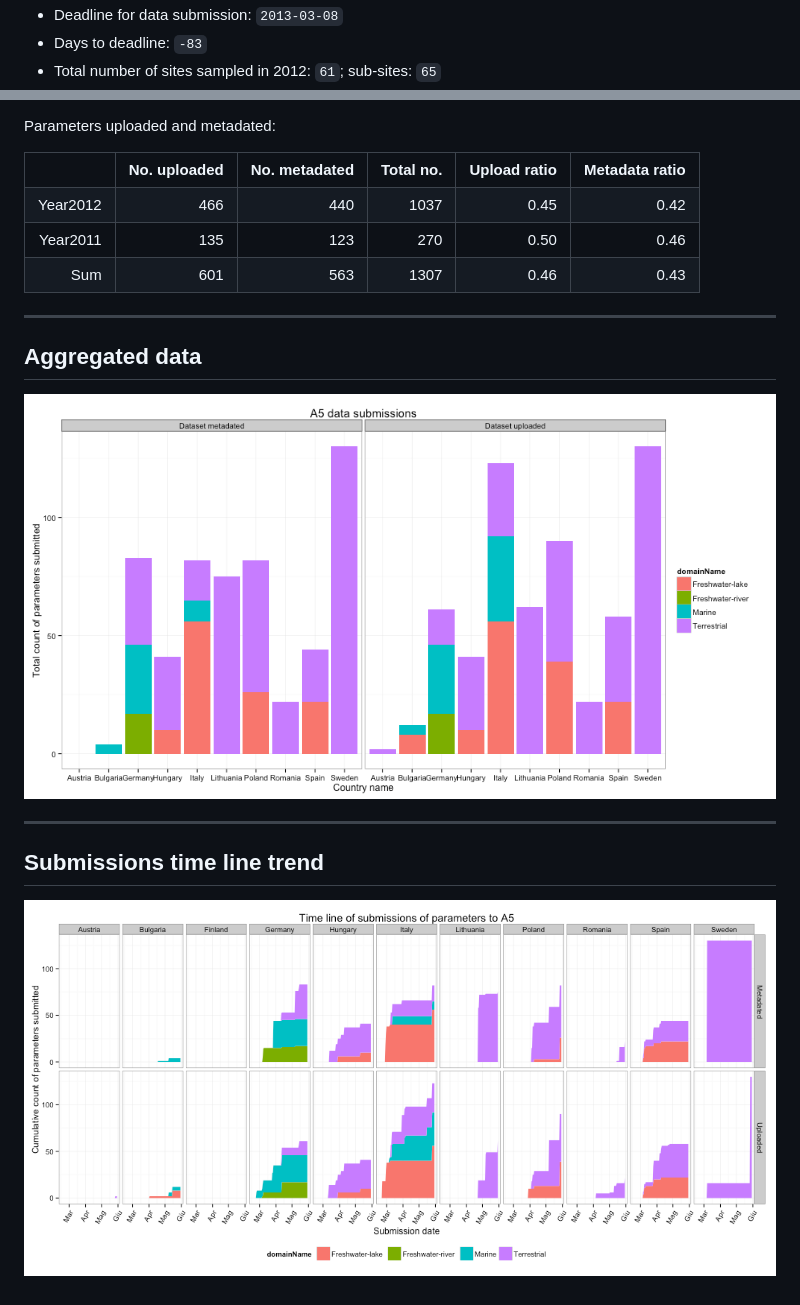
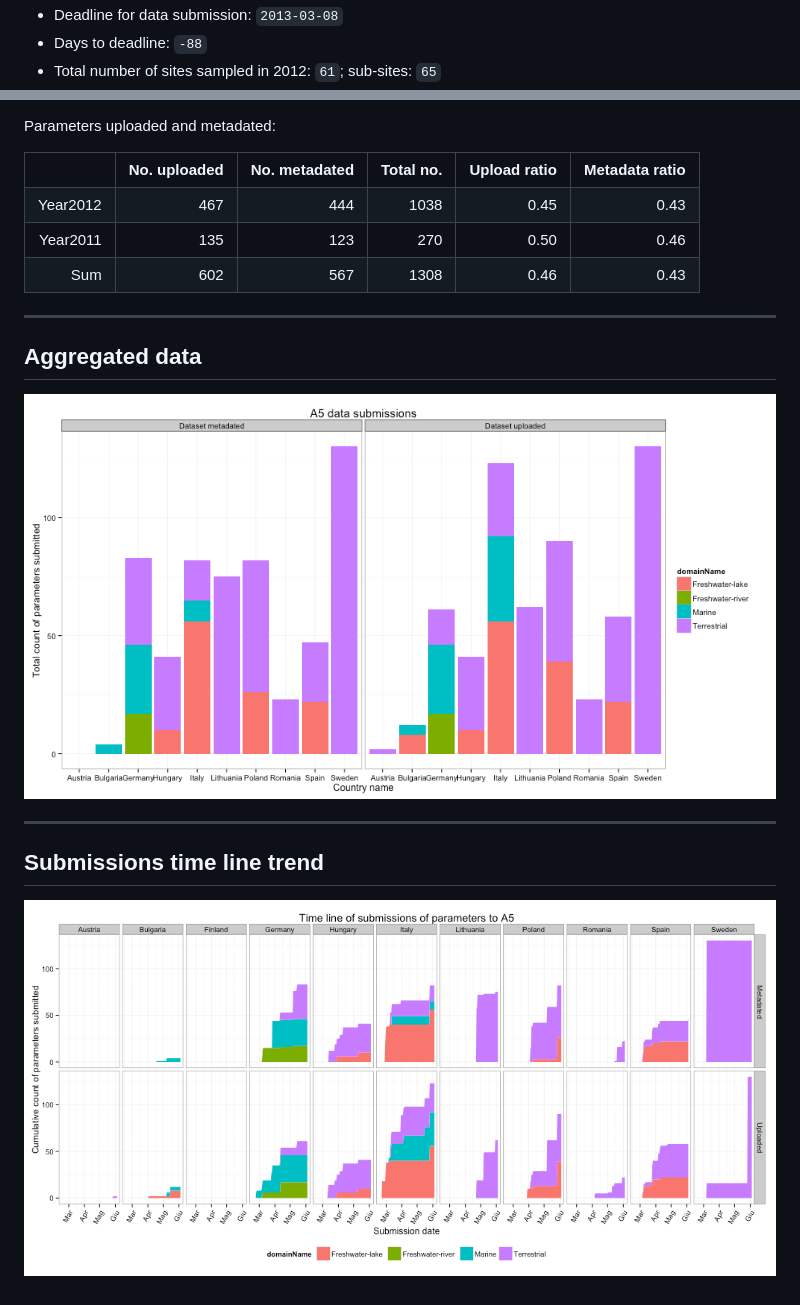
Before and after one commit to mbask/A5DataUpload, a Markdown page: index.md, 2 parts joined by grey strips. GitHub-like rendering; pictures changed too: figure/A5DAMU-1aggrDataByDomain.png, figure/A5DAMU-1timeLineChart.png.

```diff
--- a/index.md
+++ b/index.md
@@ -30,5 +30,5 @@ github:
 * Deadline for data submission: `2013-03-08`
-* Days to deadline: ``-83``
+* Days to deadline: ``-88``
 * Total number of sites sampled in 2012: ``61``; sub-sites: ``65``
 
 Parameters uploaded and metadated:
@@ -37,8 +37,8 @@ Parameters uploaded and metadated:
 <TABLE border=1>
 <TR> <TH>  </TH> <TH> No. uploaded </TH> <TH> No. metadated </TH> <TH> Total no. </TH> <TH> Upload ratio </TH> <TH> Metadata ratio </TH>  </TR>
-  <TR> <TD align="right"> Year2012 </TD> <TD align="right"> 466 </TD> <TD align="right"> 440 </TD> <TD align="right"> 1037 </TD> <TD align="right"> 0.45 </TD> <TD align="right"> 0.42 </TD> </TR>
+  <TR> <TD align="right"> Year2012 </TD> <TD align="right"> 467 </TD> <TD align="right"> 444 </TD> <TD align="right"> 1038 </TD> <TD align="right"> 0.45 </TD> <TD align="right"> 0.43 </TD> </TR>
   <TR> <TD align="right"> Year2011 </TD> <TD align="right"> 135 </TD> <TD align="right"> 123 </TD> <TD align="right"> 270 </TD> <TD align="right"> 0.50 </TD> <TD align="right"> 0.46 </TD> </TR>
-  <TR> <TD align="right"> Sum </TD> <TD align="right"> 601 </TD> <TD align="right"> 563 </TD> <TD align="right"> 1307 </TD> <TD align="right"> 0.46 </TD> <TD align="right"> 0.43 </TD> </TR>
+  <TR> <TD align="right"> Sum </TD> <TD align="right"> 602 </TD> <TD align="right"> 567 </TD> <TD align="right"> 1308 </TD> <TD align="right"> 0.46 </TD> <TD align="right"> 0.43 </TD> </TR>
    </TABLE>
 
 
```
Also changed, not shown: other parts of index.md (+2 -2 lines), 1 other file.
